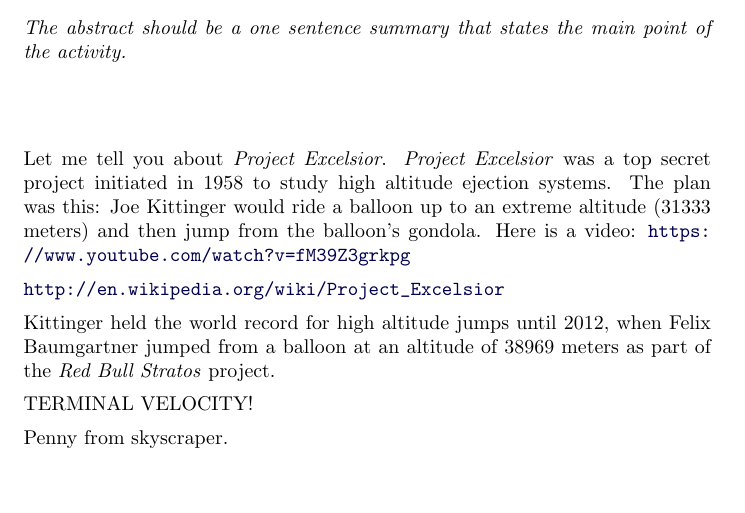
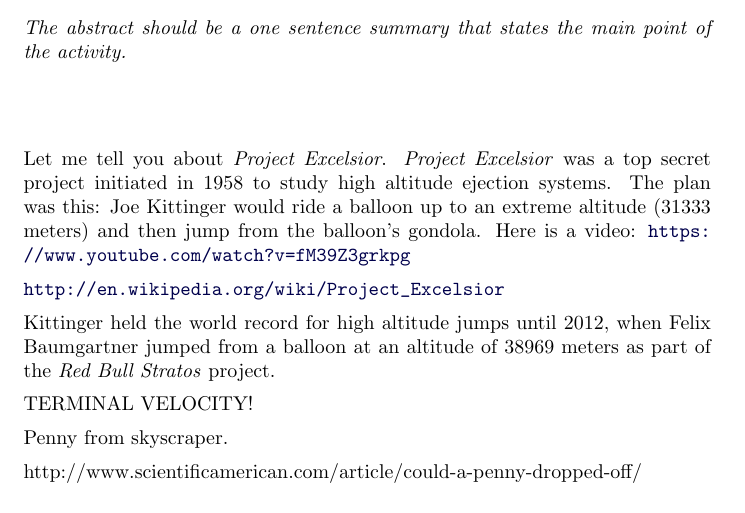
Before and after one commit to bartsnapp/ximeraCalculusPrelectures, a LaTeX document (limitsAtInfinity/limitsAtInfinity.tex): part of the page, cut so that both start at the same text. Compiled offline with pdfLaTeX.

Commit message:
added link to penny

```diff
--- a/limitsAtInfinity/limitsAtInfinity.tex
+++ b/limitsAtInfinity/limitsAtInfinity.tex
@@ -31,6 +31,8 @@
 
 Penny from skyscraper.
 
+http://www.scientificamerican.com/article/could-a-penny-dropped-off/
+
 \begin{question}
   What is the correct answer to this question?
 
```
